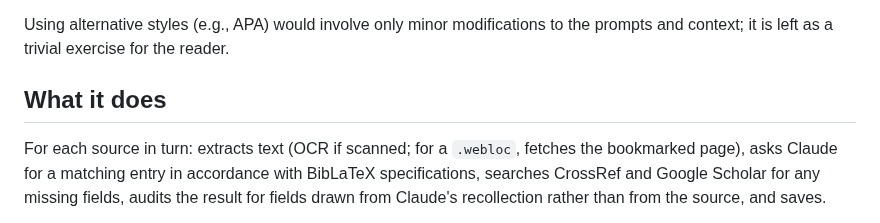
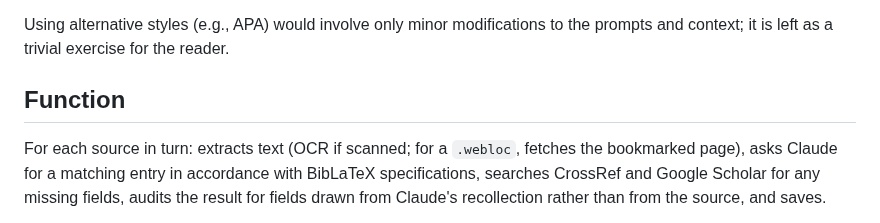
Before and after one commit to yrammos/biblatex-chicago-claude, a Markdown page: README.md, the part around the change. Drawn GitHub-style.

Commit message:
Change section header in README.md
Updated section header from 'What it does' to 'Function'.

```diff
--- a/README.md
+++ b/README.md
@@ -37,7 +37,7 @@ With or without BibDesk, this agent enhances BibLaTeX-Chicago writing workflows
 
 Using alternative styles (e.g., APA) would involve only minor modifications to the prompts and context; it is left as a trivial exercise for the reader.
 
-## What it does
+## Function
 
 For each source in turn: extracts text (OCR if scanned; for a `.webloc`,
 fetches the bookmarked page),
```
